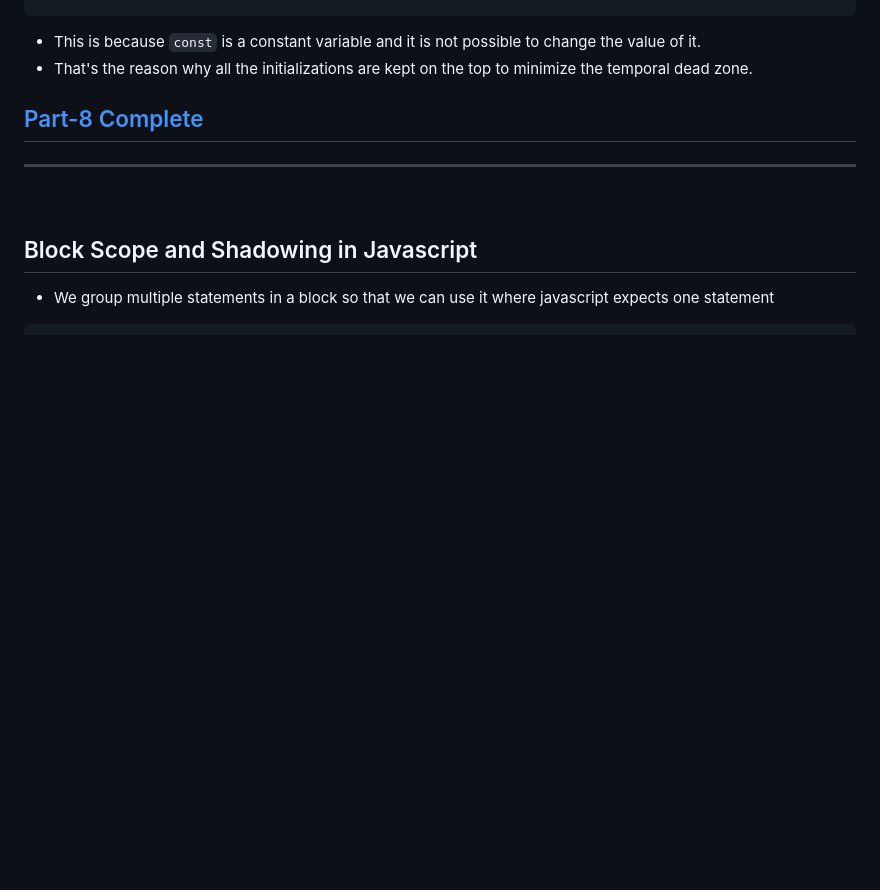
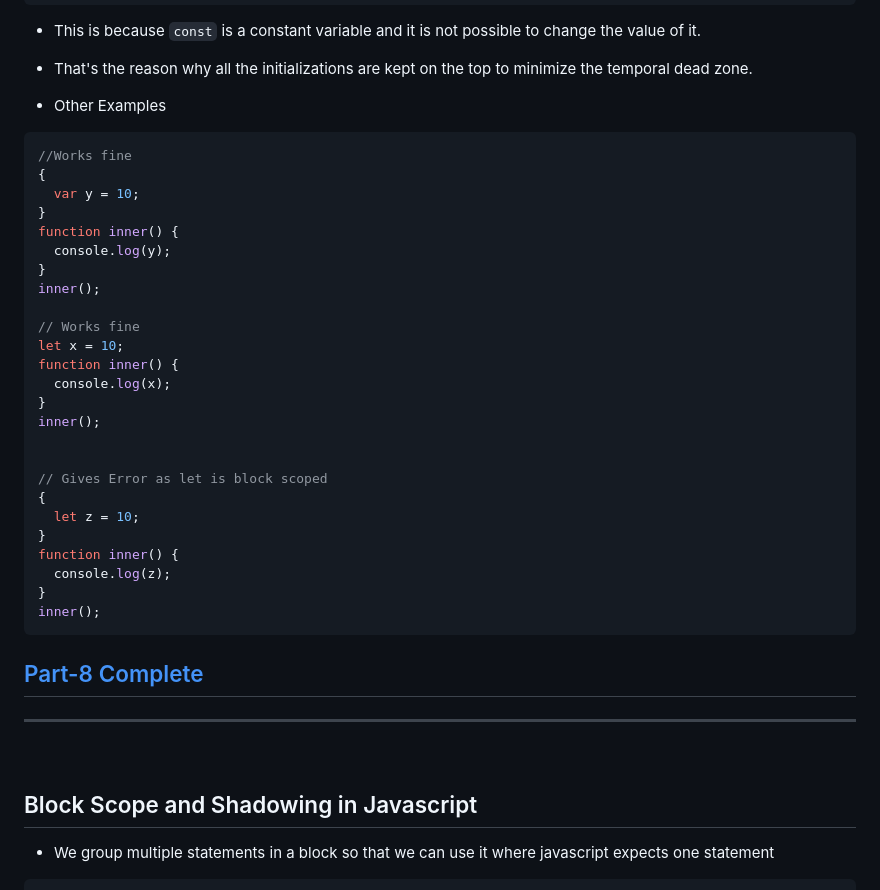
Before and after one commit to Rishit30G/Namaste-JavaScript-Notes, a Markdown page: Notes.md, the part around the change. Rendered like a GitHub page; blank space fills up the shorter version.

````diff
--- a/Notes.md
+++ b/Notes.md
@@ -315,6 +315,36 @@ Uncaught TypeError: Assignment to constant variable.
 ```
 - This is because `const` is a constant variable and it is not possible to change the value of it.
 - That's the reason why all the initializations are kept on the top to minimize the temporal dead zone.
+
+- Other Examples
+```javascript
+//Works fine
+{
+  var y = 10;
+}
+function inner() {
+  console.log(y);
+}
+inner();
+
+// Works fine
+let x = 10;
+function inner() {
+  console.log(x);
+}
+inner();
+
+
+// Gives Error as let is block scoped
+{
+  let z = 10;
+}
+function inner() {
+  console.log(z);
+}
+inner();
+```
+
 
 ## [Part-8 Complete](https://www.youtube.com/watch?v=BNC6slYCj50&list=PLlasXeu85E9cQ32gLCvAvr9vNaUccPVNP&index=9)
 ---
````
